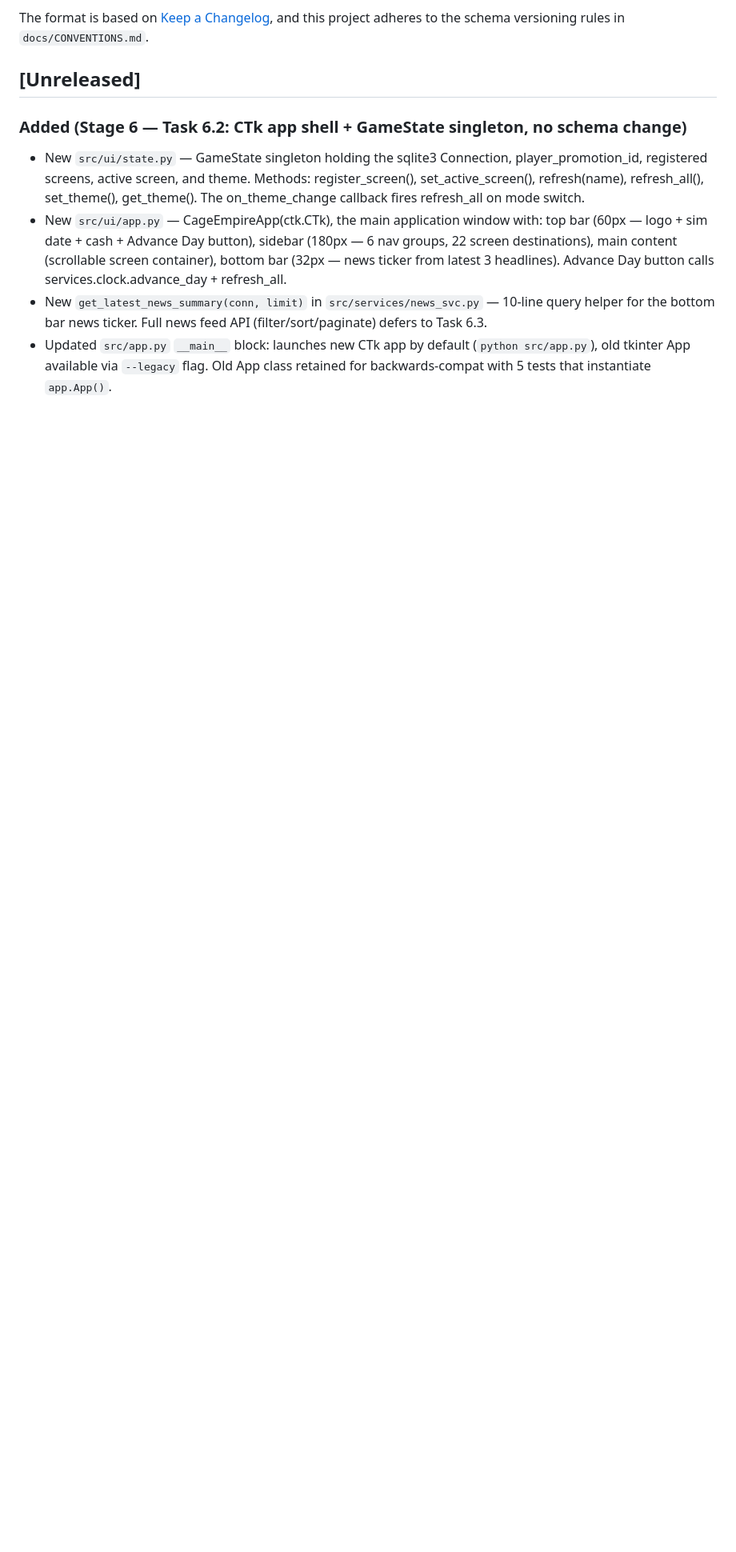
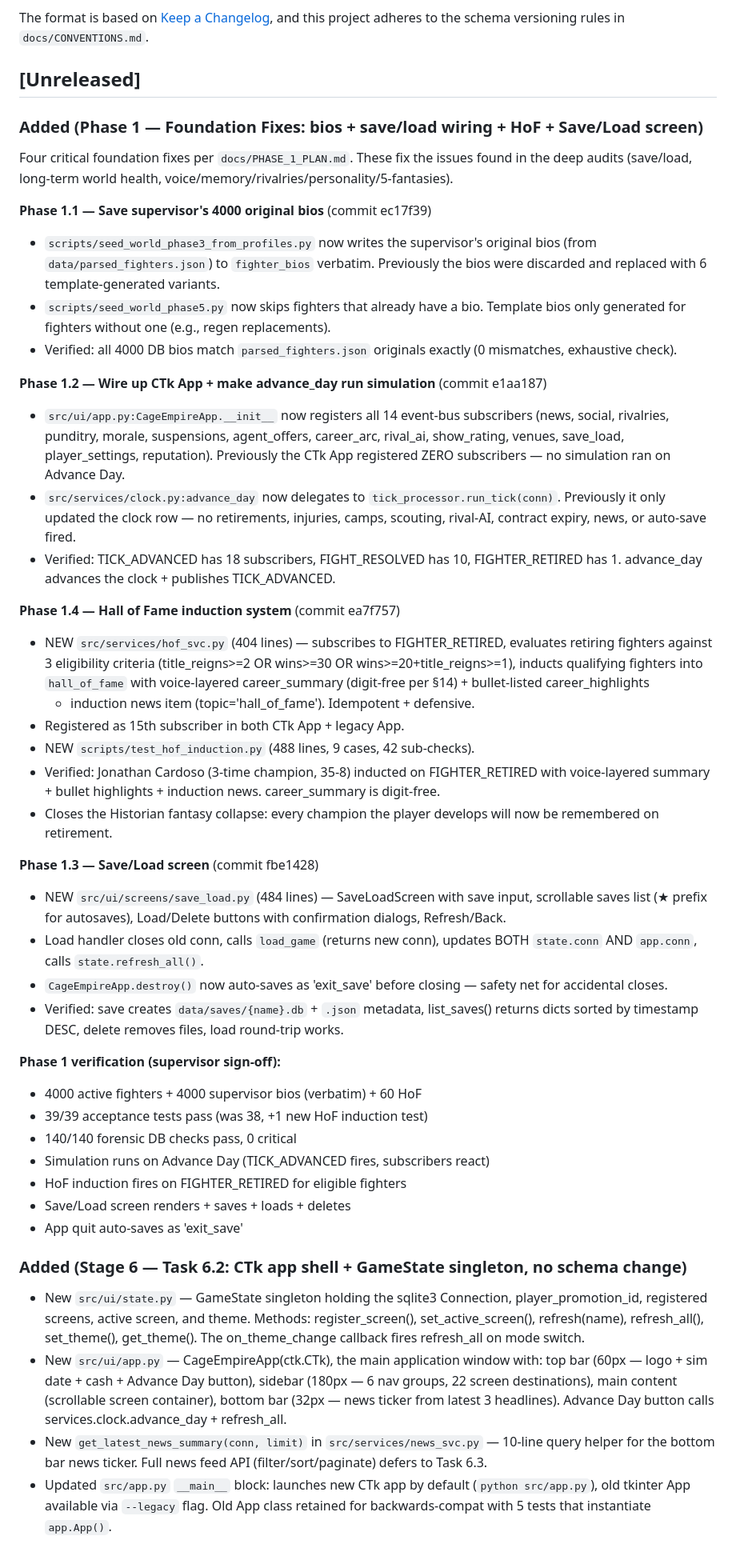
Before and after one commit to anthonycarre00-collab/cage-empire, a Markdown page: CHANGELOG.md, the part around the change. Shown at 80% size. GitHub-like rendering; blank space fills up the shorter version.

Commit message:
docs: update STAGES + CHANGELOG for Phase 1 completion (4 fixes)
STAGES.md Stage 6 task list:
- Marked Phase 1.1 (bios) COMPLETE — commit ec17f39
- Marked Phase 1.2 (CTk wiring) COMPLETE — commit e1aa187
- Marked Phase 1.4 (HoF induction) COMPLETE — commit ea7f757
- Marked Phase 1.3 (Save/Load screen) COMPLETE — commit fbe1428
- Added Phase 2 row (voice + personality fixes — next priority)
- Updated 6.0.6 entry (world rebuild from profiles + voice audit)
- Updated pending tasks to show 'Pending Phase 1 ✅' (Phase 1
  unblocks them)

CHANGELOG.md [Unreleased] section:
- Added Phase 1 — Foundation Fixes section documenting all 4 fixes
  with commit hashes, what changed, and verification results
- Phase 1 verification summary: 4000 fighters + 4000 supervisor
  bios + 60 HoF, 39/39 tests pass, 140/140 forensic checks pass,
  simulation runs on Advance Day, HoF induction fires on
  FIGHTER_RETIRED, Save/Load screen works, app quit auto-saves

```diff
--- a/CHANGELOG.md
+++ b/CHANGELOG.md
@@ -7,6 +7,75 @@ and this project adheres to the schema versioning rules in
 `docs/CONVENTIONS.md`.
 
 ## [Unreleased]
+
+### Added (Phase 1 — Foundation Fixes: bios + save/load wiring + HoF + Save/Load screen)
+
+Four critical foundation fixes per `docs/PHASE_1_PLAN.md`. These fix
+the issues found in the deep audits (save/load, long-term world
+health, voice/memory/rivalries/personality/5-fantasies).
+
+**Phase 1.1 — Save supervisor's 4000 original bios** (commit ec17f39)
+- `scripts/seed_world_phase3_from_profiles.py` now writes the
+  supervisor's original bios (from `data/parsed_fighters.json`) to
+  `fighter_bios` verbatim. Previously the bios were discarded and
+  replaced with 6 template-generated variants.
+- `scripts/seed_world_phase5.py` now skips fighters that already
+  have a bio. Template bios only generated for fighters without one
+  (e.g., regen replacements).
+- Verified: all 4000 DB bios match `parsed_fighters.json` originals
+  exactly (0 mismatches, exhaustive check).
+
+**Phase 1.2 — Wire up CTk App + make advance_day run simulation**
+(commit e1aa187)
+- `src/ui/app.py:CageEmpireApp.__init__` now registers all 14
+  event-bus subscribers (news, social, rivalries, punditry, morale,
+  suspensions, agent_offers, career_arc, rival_ai, show_rating,
+  venues, save_load, player_settings, reputation). Previously the
+  CTk App registered ZERO subscribers — no simulation ran on
+  Advance Day.
+- `src/services/clock.py:advance_day` now delegates to
+  `tick_processor.run_tick(conn)`. Previously it only updated the
+  clock row — no retirements, injuries, camps, scouting, rival-AI,
+  contract expiry, news, or auto-save fired.
+- Verified: TICK_ADVANCED has 18 subscribers, FIGHT_RESOLVED has 10,
+  FIGHTER_RETIRED has 1. advance_day advances the clock + publishes
+  TICK_ADVANCED.
+
+**Phase 1.4 — Hall of Fame induction system** (commit ea7f757)
+- NEW `src/services/hof_svc.py` (404 lines) — subscribes to
+  FIGHTER_RETIRED, evaluates retiring fighters against 3 eligibility
+  criteria (title_reigns>=2 OR wins>=30 OR wins>=20+title_reigns>=1),
+  inducts qualifying fighters into `hall_of_fame` with voice-layered
+  career_summary (digit-free per §14) + bullet-listed career_highlights
+  + induction news item (topic='hall_of_fame'). Idempotent + defensive.
+- Registered as 15th subscriber in both CTk App + legacy App.
+- NEW `scripts/test_hof_induction.py` (488 lines, 9 cases, 42 sub-checks).
+- Verified: Jonathan Cardoso (3-time champion, 35-8) inducted on
+  FIGHTER_RETIRED with voice-layered summary + bullet highlights +
+  induction news. career_summary is digit-free.
+- Closes the Historian fantasy collapse: every champion the player
+  develops will now be remembered on retirement.
+
+**Phase 1.3 — Save/Load screen** (commit fbe1428)
+- NEW `src/ui/screens/save_load.py` (484 lines) — SaveLoadScreen
+  with save input, scrollable saves list (★ prefix for autosaves),
+  Load/Delete buttons with confirmation dialogs, Refresh/Back.
+- Load handler closes old conn, calls `load_game` (returns new conn),
+  updates BOTH `state.conn` AND `app.conn`, calls `state.refresh_all()`.
+- `CageEmpireApp.destroy()` now auto-saves as 'exit_save' before
+  closing — safety net for accidental closes.
+- Verified: save creates `data/saves/{name}.db` + `.json` metadata,
+  list_saves() returns dicts sorted by timestamp DESC, delete removes
+  files, load round-trip works.
+
+**Phase 1 verification (supervisor sign-off):**
+- 4000 active fighters + 4000 supervisor bios (verbatim) + 60 HoF
+- 39/39 acceptance tests pass (was 38, +1 new HoF induction test)
+- 140/140 forensic DB checks pass, 0 critical
+- Simulation runs on Advance Day (TICK_ADVANCED fires, subscribers react)
+- HoF induction fires on FIGHTER_RETIRED for eligible fighters
+- Save/Load screen renders + saves + loads + deletes
+- App quit auto-saves as 'exit_save'
 
 ### Added (Stage 6 — Task 6.2: CTk app shell + GameState singleton, no schema change)
 - New `src/ui/state.py` — GameState singleton holding the sqlite3
```
Also changed, not shown: docs/STAGES.md (+16 -10 lines).
